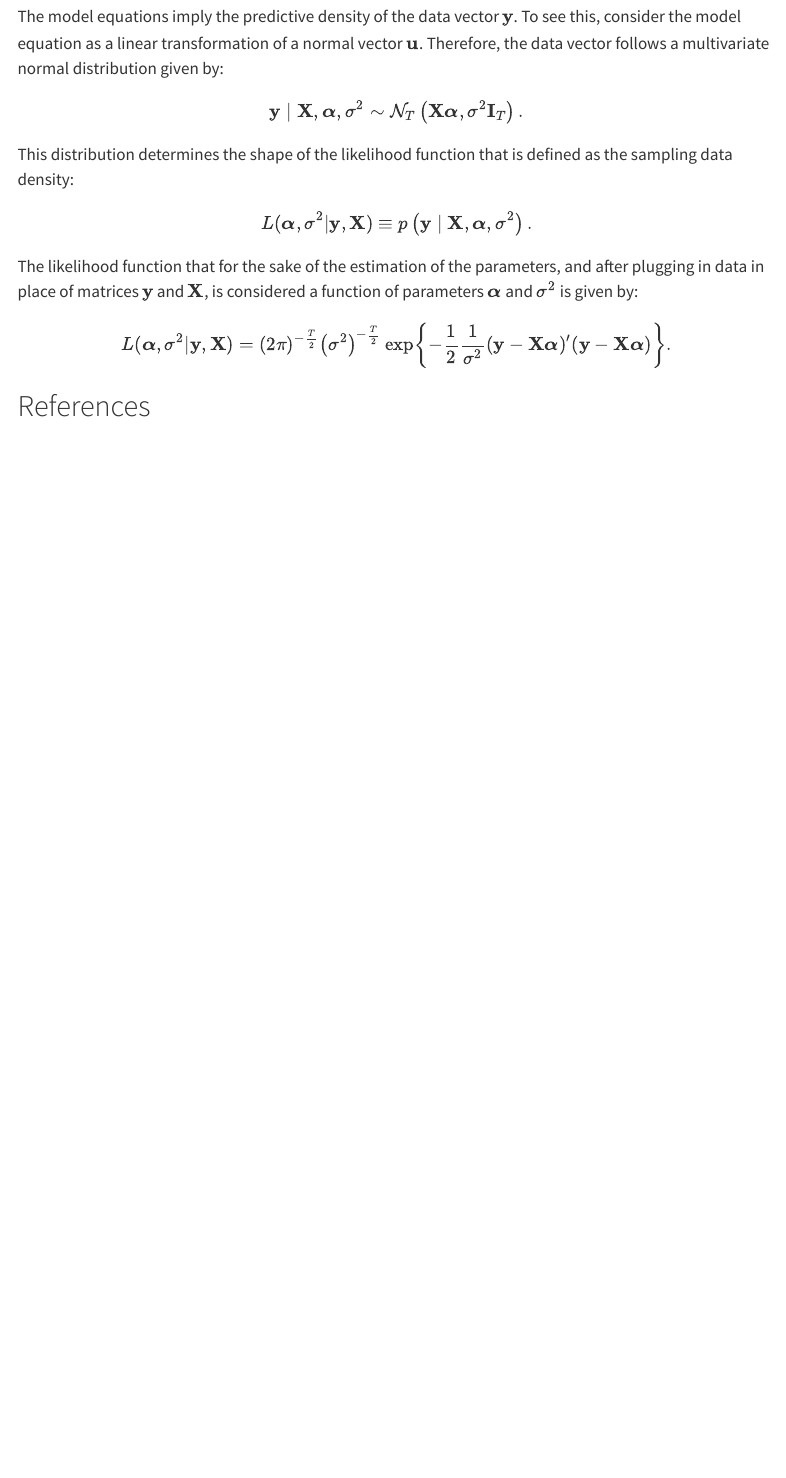
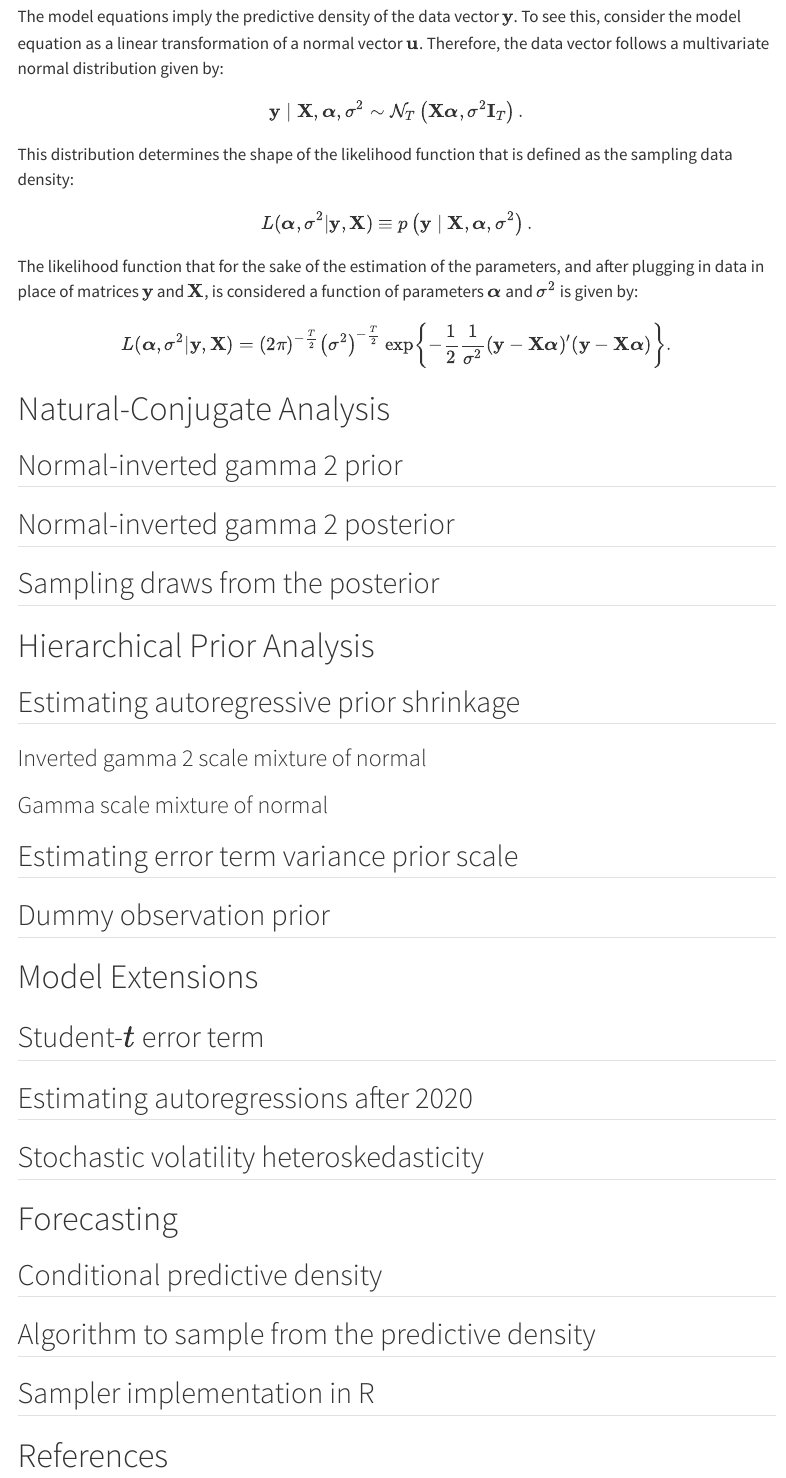
Before and after one commit to donotdespair/Bayesian-Autoregressions, a Quarto document (index.qmd): the page in a window 1100 px wide, from 1570 px down. Rendered offline with R 4.5, knitr and Pandoc in place of Quarto, with nearby package versions; menus at the side of the page are left out.

Commit message:
structure

```diff
--- a/index.qmd
+++ b/index.qmd
@@ -74,4 +74,49 @@ L(\boldsymbol\alpha,\sigma^2|\mathbf{y}, \mathbf{X}) =
 (2\pi)^{-\frac{T}{2}}\left(\sigma^2\right)^{-\frac{T}{2}}\exp\left\{-\frac{1}{2}\frac{1}{\sigma^2}(\mathbf{y} - \mathbf{X}\boldsymbol\alpha)'(\mathbf{y} - \mathbf{X}\boldsymbol\alpha)\right\}.
 \end{align}
 
-## References {.unnumbered}
+
+# Natural-Conjugate Analysis
+
+## Normal-inverted gamma 2 prior
+
+## Normal-inverted gamma 2 posterior
+
+## Sampling draws from the posterior
+
+
+
+# Hierarchical Prior Analysis
+
+## Estimating autoregressive prior shrinkage
+
+### Inverted gamma 2 scale mixture of normal
+
+### Gamma scale mixture of normal
+
+## Estimating error term variance prior scale
+
+## Dummy observation prior
+
+
+
+
+# Model Extensions
+
+## Student-$t$ error term
+
+## Estimating autoregressions after 2020
+
+## Stochastic volatility heteroskedasticity
+
+
+
+# Forecasting
+
+## Conditional predictive density
+
+## Algorithm to sample from the predictive density
+
+## Sampler implementation in R
+
+
+# References {.unnumbered}
```
